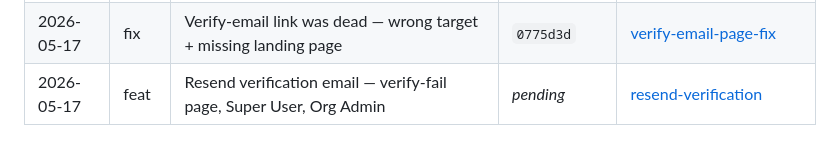
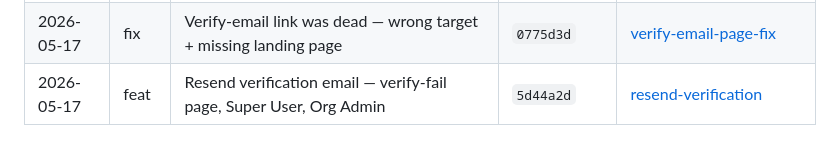
Before and after one commit to etnalov07/pitch_tracker, a Markdown page: docs/changes/README.md, the part around the change. Drawn GitHub-style.

Commit message:
docs: backfill commit SHA on resend-verification change doc
Co-Authored-By: Claude Opus 4.6 <noreply@anthropic.com>

```diff
--- a/docs/changes/README.md
+++ b/docs/changes/README.md
@@ -38,4 +38,4 @@ Per-feature/per-fix change docs combining the plan summary and what shipped. Eac
 | 2026-05-17 | feat  | Org Admin mode + org-aware team list — slice 3 of signup-modes          | `3ebdb93`            | [org-admin-mode](2026-05-17-org-admin-mode.md)                                                             |
 | 2026-05-17 | feat  | Player self-stats endpoint + PlayerDashboard wire-up                    | `5150d80`            | [player-self-stats](2026-05-17-player-self-stats.md)                                                       |
 | 2026-05-17 | fix   | Verify-email link was dead — wrong target + missing landing page        | `0775d3d`            | [verify-email-page-fix](2026-05-17-verify-email-page-fix.md)                                               |
-| 2026-05-17 | feat  | Resend verification email — verify-fail page, Super User, Org Admin     | _pending_            | [resend-verification](2026-05-17-resend-verification.md)                                                   |
+| 2026-05-17 | feat  | Resend verification email — verify-fail page, Super User, Org Admin     | `5d44a2d`            | [resend-verification](2026-05-17-resend-verification.md)                                                   |
```
Also changed, not shown: docs/changes/2026-05-17-resend-verification.md (+1 -1 lines).
